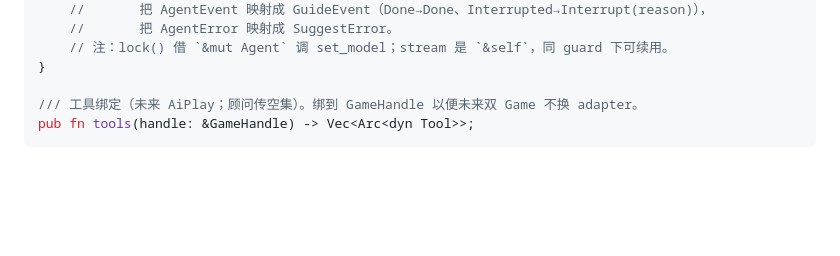
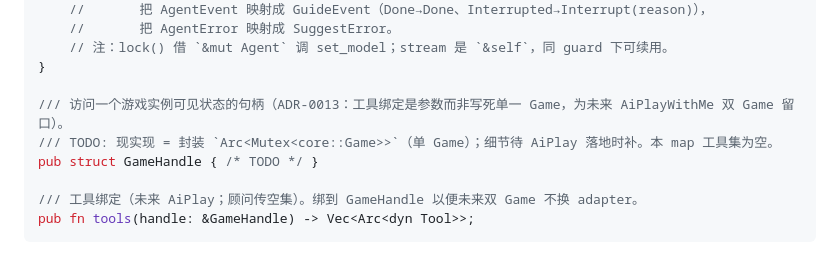
Before and after one commit to MiSmiler/ai-minesweeper, a Markdown page: docs/seams.md, the part around the change. Rendered like a GitHub page; blank space fills up the shorter version.

Commit message:
docs: add a placeholder GameHandle definition
- Add an empty GameHandle struct (with TODO) in ai_adapter: ADR-0013 tool
  binding is a parameter (not a hardcoded Game) so the future AiPlayWithMe
  two-Game mode keeps ai_adapter unchanged; current impl = Arc<Mutex<core::Game>>;
  this map's tool set is empty.

````diff
--- a/docs/seams.md
+++ b/docs/seams.md
@@ -343,6 +343,10 @@ impl Guide {
     // 注：lock() 借 `&mut Agent` 调 set_model；stream 是 `&self`，同 guard 下可续用。
 }
 
+/// 访问一个游戏实例可见状态的句柄（ADR-0013：工具绑定是参数而非写死单一 Game，为未来 AiPlayWithMe 双 Game 留口）。
+/// TODO: 现实现 = 封装 `Arc<Mutex<core::Game>>`（单 Game）；细节待 AiPlay 落地时补。本 map 工具集为空。
+pub struct GameHandle { /* TODO */ }
+
 /// 工具绑定（未来 AiPlay；顾问传空集）。绑到 GameHandle 以便未来双 Game 不换 adapter。
 pub fn tools(handle: &GameHandle) -> Vec<Arc<dyn Tool>>;
 ```
````
